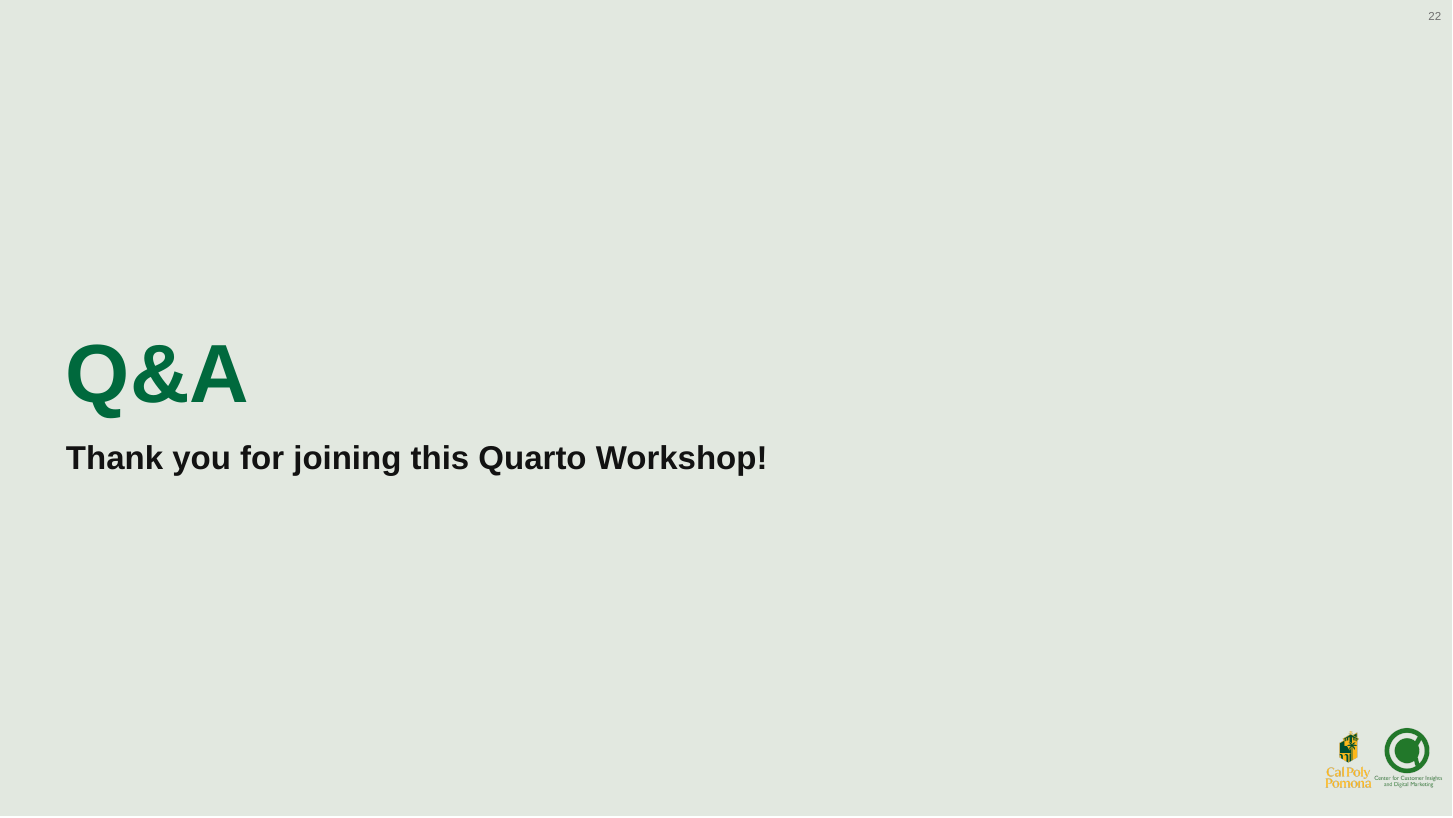
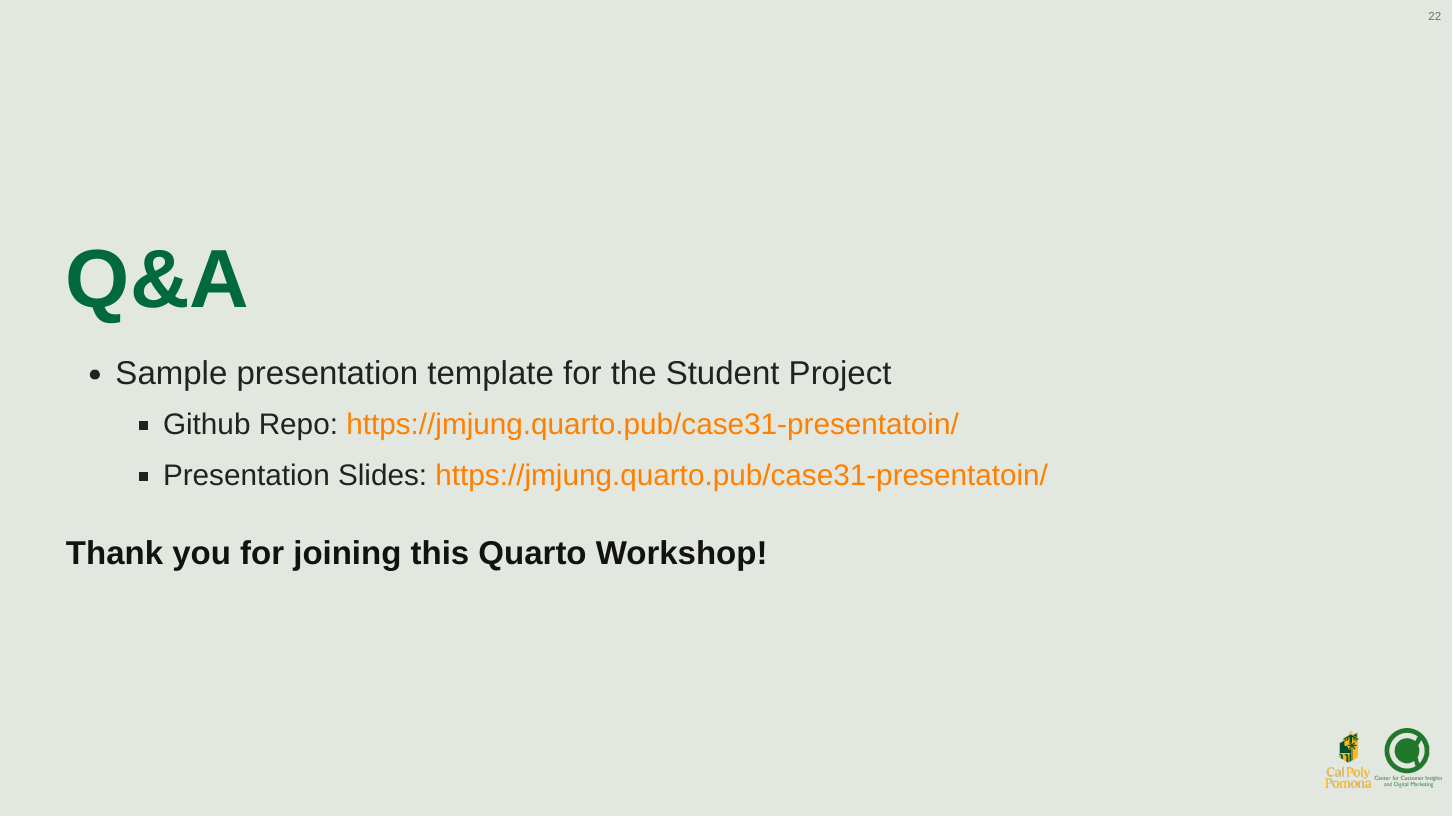
Before and after one commit to CCIDM/effective-quarto-slides, a Quarto document (Stunning and Effective Quarto Slides.qmd): page 23 of 23. The pictures show the output file Stunning and Effective Quarto Slides.html that the author committed with the source, opened offline.

Commit message:
added sample project template

```diff
--- a/Stunning and Effective Quarto Slides.qmd
+++ b/Stunning and Effective Quarto Slides.qmd
@@ -254,4 +254,8 @@ $font-body: Arial, sans-serif;
 
 # Q&A
 
+-   Sample presentation template for the Student Project
+    -   Github Repo: <https://jmjung.quarto.pub/case31-presentatoin/>
+    -   Presentation Slides: <https://jmjung.quarto.pub/case31-presentatoin/>
+
 **Thank you for joining this Quarto Workshop!**
```
Also changed, not shown: Stunning and Effective Quarto Slides.html.
